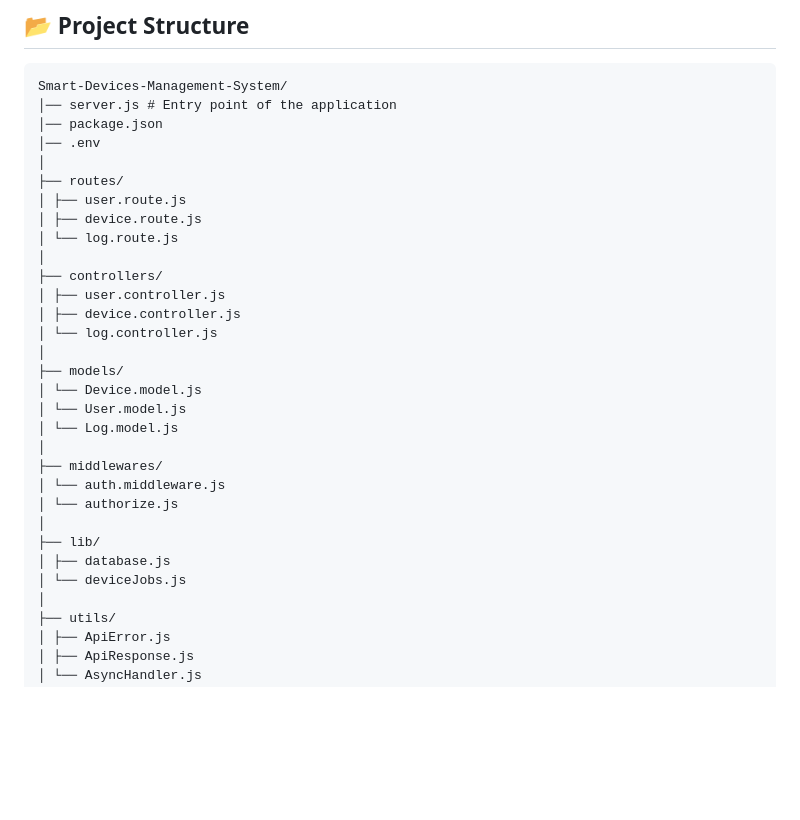
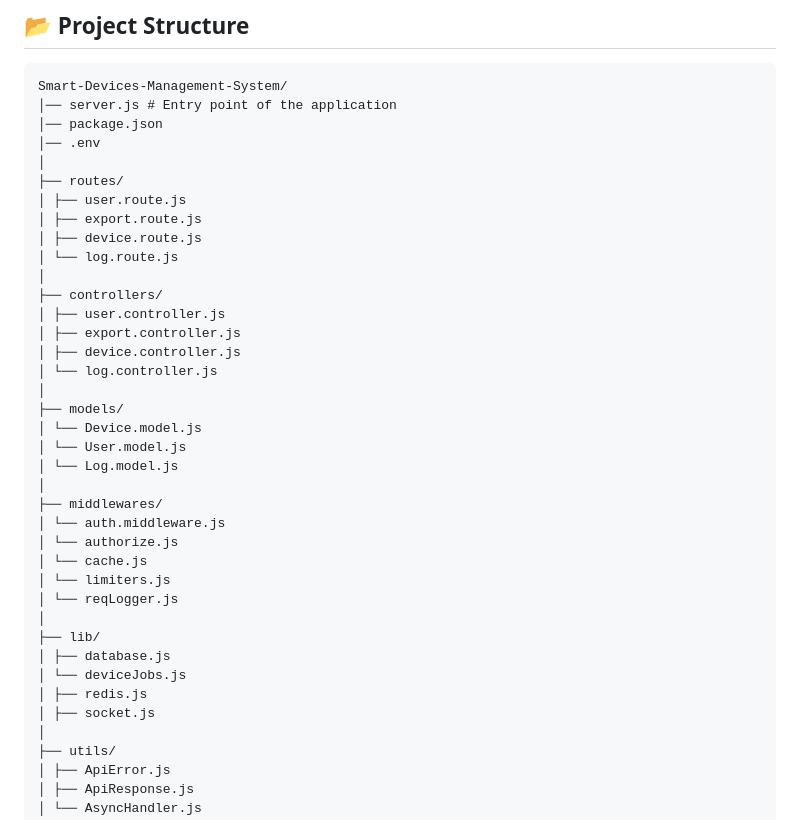
Before and after one commit to SHISHIR1507/Smart-Devices-Management-System, a Markdown page: README.md, the part around the change. Drawn GitHub-style; blank space fills up the shorter version.

```diff
--- a/README.md
+++ b/README.md
@@ -17,11 +17,13 @@ Smart-Devices-Management-System/
 │
 ├── routes/
 │ ├── user.route.js
+│ ├── export.route.js
 │ ├── device.route.js
 │ └── log.route.js
 │
 ├── controllers/
 │ ├── user.controller.js
+│ ├── export.controller.js
 │ ├── device.controller.js
 │ └── log.controller.js
 │
@@ -33,10 +35,15 @@ Smart-Devices-Management-System/
 ├── middlewares/
 │ └── auth.middleware.js
 │ └── authorize.js
+│ └── cache.js
+│ └── limiters.js
+│ └── reqLogger.js
 │
 ├── lib/
 │ ├── database.js
 │ └── deviceJobs.js
+│ ├── redis.js
+│ ├── socket.js
 │
 ├── utils/
 │ ├── ApiError.js
```
